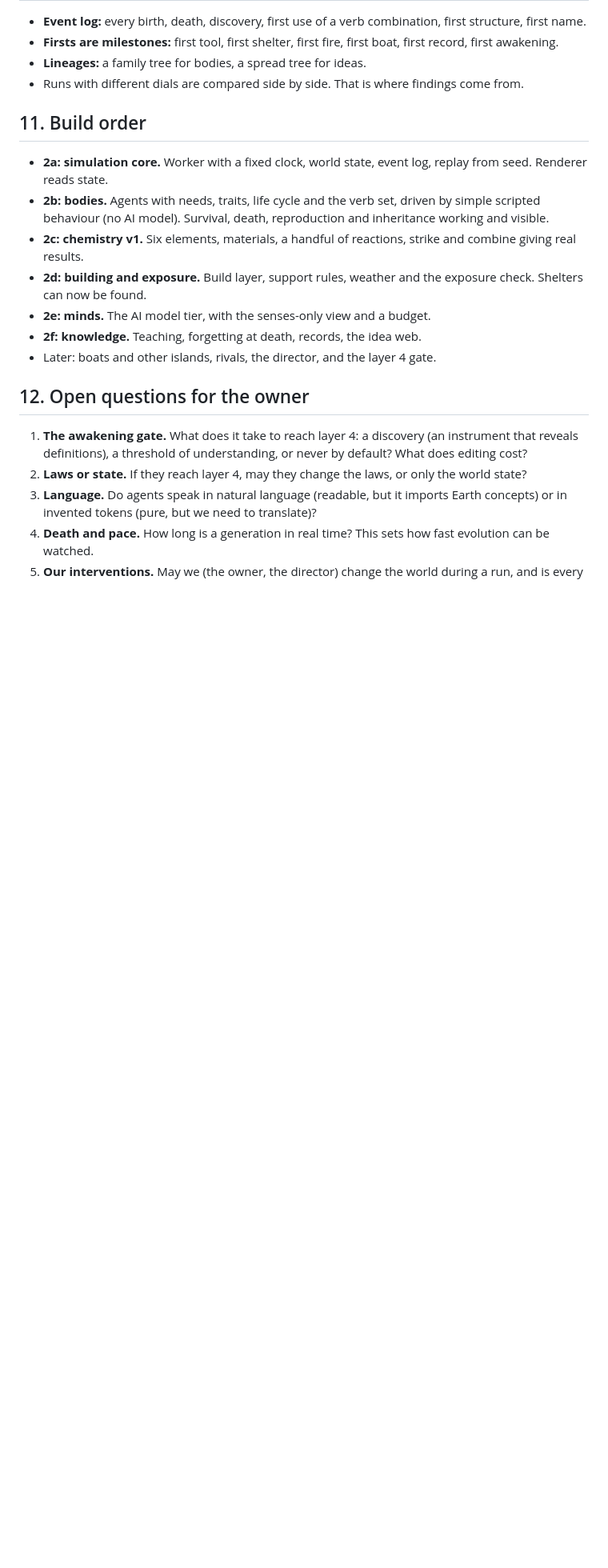
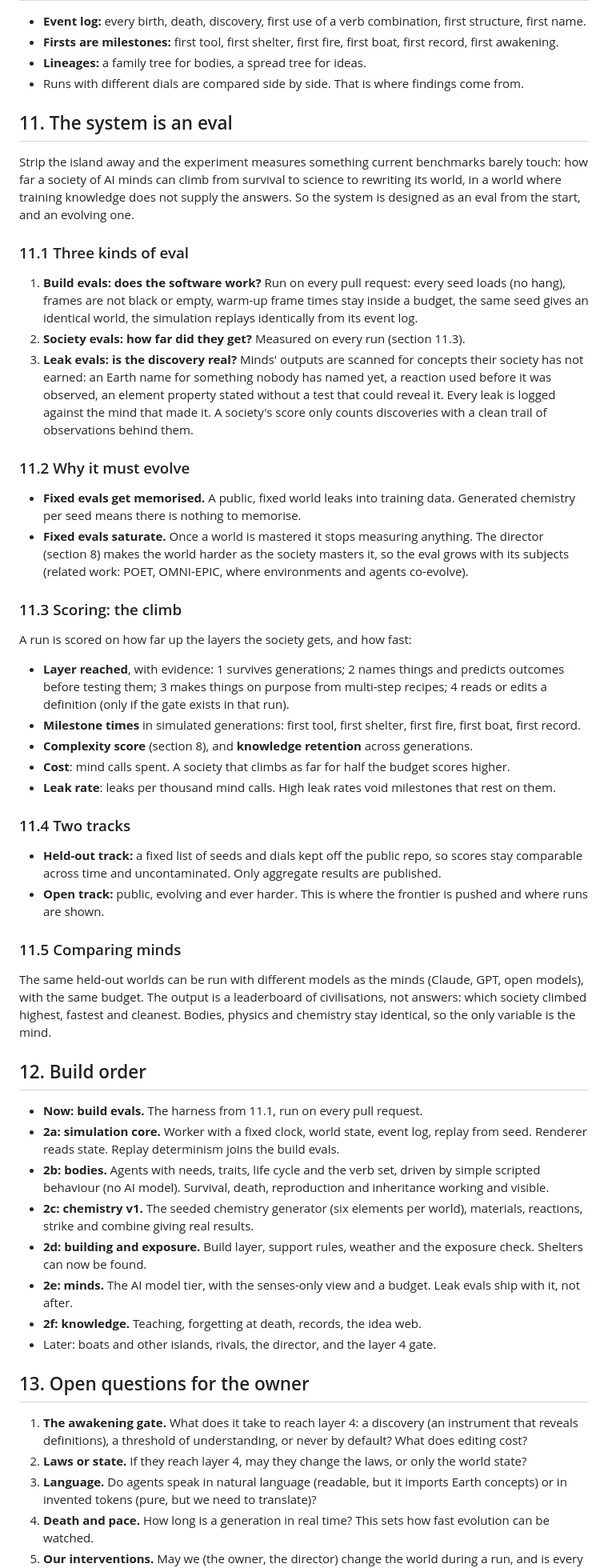
Before and after one commit to hearthstonetilley-svg/first-island, a Markdown page: docs/design/world-and-agents.md, the part around one of its changes. Shown at 80% size. Drawn GitHub-style; blank space fills up the shorter version.

Commit message:
Design draft 2: the system as an evolving eval
Seeded chemistry per world, three kinds of eval (build, society, leak), scoring the climb,
held-out and open tracks, comparing minds.

Co-Authored-By: Claude Opus 5.5 <noreply@anthropic.com>
Claude-Session: https://claude.ai/code/session_01CPxHWCUJAZcftGCX9NFcUh

```diff
--- a/docs/design/world-and-agents.md
+++ b/docs/design/world-and-agents.md
@@ -130,18 +134,63 @@ knowledge surviving across generations, structures built.
 - **Lineages:** a family tree for bodies, a spread tree for ideas.
 - Runs with different dials are compared side by side. That is where findings come from.
 
-## 11. Build order
+## 11. The system is an eval
 
+Strip the island away and the experiment measures something current benchmarks barely touch: how far a society of AI
+minds can climb from survival to science to rewriting its world, in a world where training knowledge does not supply
+the answers. So the system is designed as an eval from the start, and an evolving one.
+
+### 11.1 Three kinds of eval
+1. **Build evals: does the software work?** Run on every pull request: every seed loads (no hang), frames are not
+   black or empty, warm-up frame times stay inside a budget, the same seed gives an identical world, the simulation
+   replays identically from its event log.
+2. **Society evals: how far did they get?** Measured on every run (section 11.3).
+3. **Leak evals: is the discovery real?** Minds' outputs are scanned for concepts their society has not earned: an
+   Earth name for something nobody has named yet, a reaction used before it was observed, an element property stated
+   without a test that could reveal it. Every leak is logged against the mind that made it. A society's score only
+   counts discoveries with a clean trail of observations behind them.
+
+### 11.2 Why it must evolve
+- **Fixed evals get memorised.** A public, fixed world leaks into training data. Generated chemistry per seed means
+  there is nothing to memorise.
+- **Fixed evals saturate.** Once a world is mastered it stops measuring anything. The director (section 8) makes the
+  world harder as the society masters it, so the eval grows with its subjects (related work: POET, OMNI-EPIC, where
+  environments and agents co-evolve).
+
+### 11.3 Scoring: the climb
+A run is scored on how far up the layers the society gets, and how fast:
+- **Layer reached**, with evidence: 1 survives generations; 2 names things and predicts outcomes before testing them;
+  3 makes things on purpose from multi-step recipes; 4 reads or edits a definition (only if the gate exists in that run).
+- **Milestone times** in simulated generations: first tool, first shelter, first fire, first boat, first record.
+- **Complexity score** (section 8), and **knowledge retention** across generations.
+- **Cost**: mind calls spent. A society that climbs as far for half the budget scores higher.
+- **Leak rate**: leaks per thousand mind calls. High leak rates void milestones that rest on them.
+
+### 11.4 Two tracks
+- **Held-out track:** a fixed list of seeds and dials kept off the public repo, so scores stay comparable across time
+  and uncontaminated. Only aggregate results are published.
+- **Open track:** public, evolving and ever harder. This is where the frontier is pushed and where runs are shown.
+
+### 11.5 Comparing minds
+The same held-out worlds can be run with different models as the minds (Claude, GPT, open models), with the same
+budget. The output is a leaderboard of civilisations, not answers: which society climbed highest, fastest and
+cleanest. Bodies, physics and chemistry stay identical, so the only variable is the mind.
+
+## 12. Build order
+
+- **Now: build evals.** The harness from 11.1, run on every pull request.
 - **2a: simulation core.** Worker with a fixed clock, world state, event log, replay from seed. Renderer reads state.
+  Replay determinism joins the build evals.
 - **2b: bodies.** Agents with needs, traits, life cycle and the verb set, driven by simple scripted behaviour (no AI
   model). Survival, death, reproduction and inheritance working and visible.
-- **2c: chemistry v1.** Six elements, materials, a handful of reactions, strike and combine giving real results.
+- **2c: chemistry v1.** The seeded chemistry generator (six elements per world), materials, reactions, strike and
+  combine giving real results.
 - **2d: building and exposure.** Build layer, support rules, weather and the exposure check. Shelters can now be found.
-- **2e: minds.** The AI model tier, with the senses-only view and a budget.
+- **2e: minds.** The AI model tier, with the senses-only view and a budget. Leak evals ship with it, not after.
 - **2f: knowledge.** Teaching, forgetting at death, records, the idea web.
 - Later: boats and other islands, rivals, the director, and the layer 4 gate.
 
-## 12. Open questions for the owner
+## 13. Open questions for the owner
 
 1. **The awakening gate.** What does it take to reach layer 4: a discovery (an instrument that reveals definitions),
    a threshold of understanding, or never by default? What does editing cost?
```
Also changed, not shown: other parts of docs/design/world-and-agents.md (+7 -1 lines).
